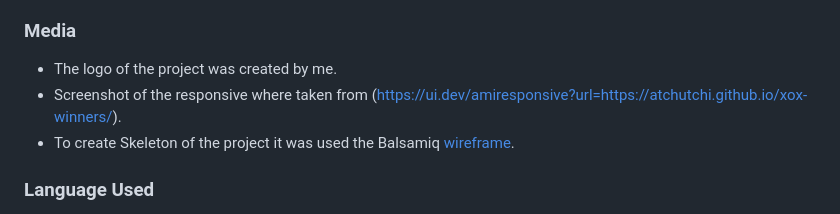
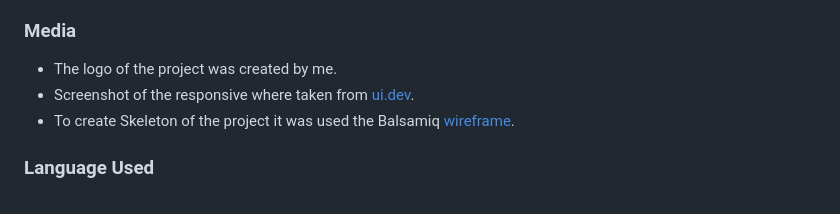
Before and after one commit to atchutchi/xox-winners, a Markdown page: README.md, the part around the change. Rendered like a GitHub page.

```diff
--- a/README.md
+++ b/README.md
@@ -132,7 +132,7 @@ The site was deployed to GitHub pages. The steps to deploy are as follows:
 
 ### Media
 - The logo of the project was created by me.
-- Screenshot of the responsive where taken from (https://ui.dev/amiresponsive?url=https://atchutchi.github.io/xox-winners/).
+- Screenshot of the responsive where taken from [ui.dev](https://ui.dev/amiresponsive?url=https://atchutchi.github.io/xox-winners/).
 - To create Skeleton of the project it was used the Balsamiq [wireframe](https://balsamiq.cloud/skteh5n/pz7ucs).
 
 ### Language Used
```
